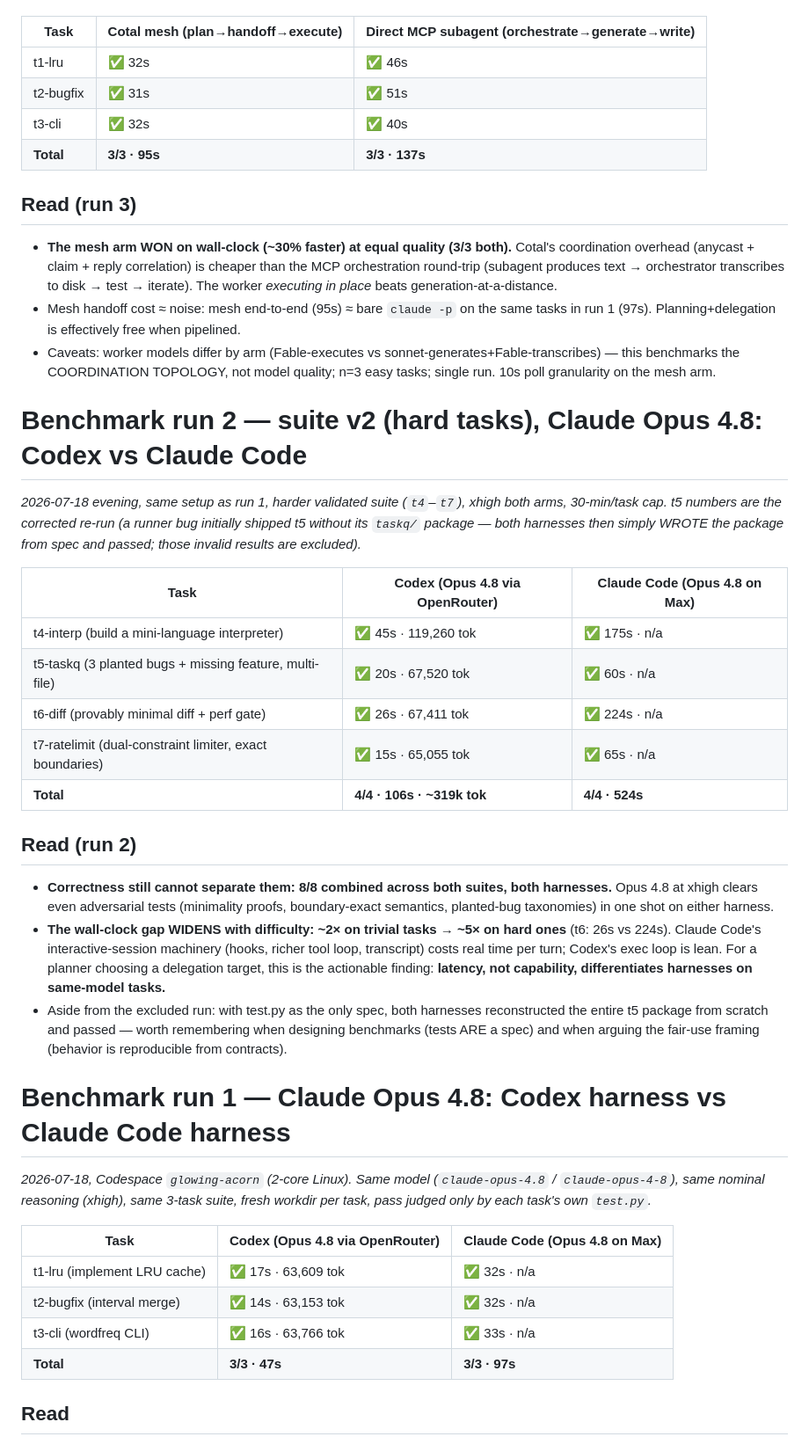
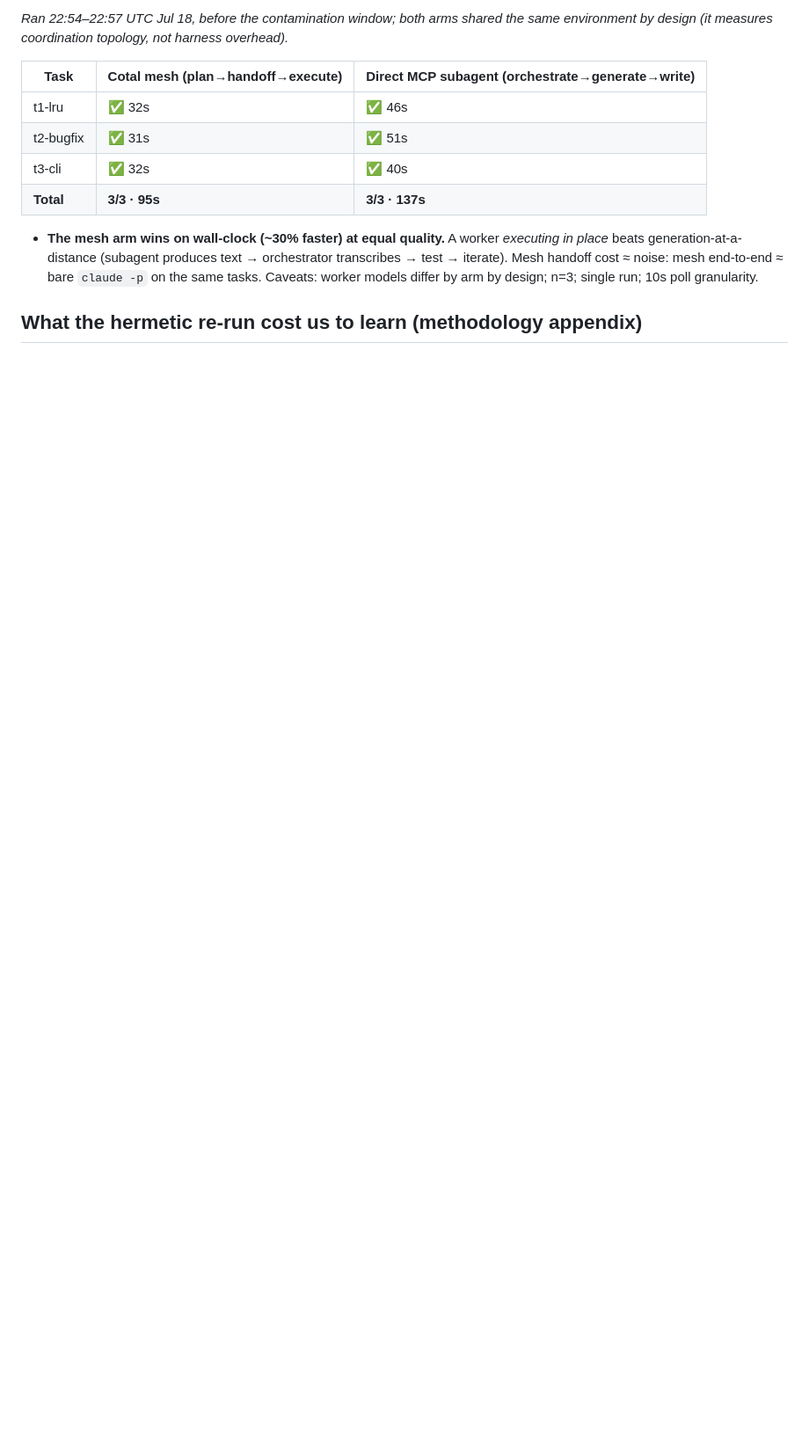
Before and after one commit to Wally-Ahmed/agi-summit-hack, a Markdown page: benchmark/RESULTS.md, the part around one of its changes. Shown at 88% size. Rendered like a GitHub page; blank space fills up the shorter version.

```diff
--- a/benchmark/RESULTS.md
+++ b/benchmark/RESULTS.md
@@ -8,3 +72,5 @@ worker (Fable 5 xhigh on Max) executes + verifies. MCP arm: one `claude -p` orch
+_Ran 22:54–22:57 UTC Jul 18, before the contamination window; both arms shared the same
+environment by design (it measures coordination topology, not harness overhead)._
 
 | Task | Cotal mesh (plan→handoff→execute) | Direct MCP subagent (orchestrate→generate→write) |
 |---|---|---|
@@ -13,60 +79,10 @@ worker (Fable 5 xhigh on Max) executes + verifies. MCP arm: one `claude -p` orch
 | t3-cli | ✅ 32s | ✅ 40s |
 | **Total** | **3/3 · 95s** | **3/3 · 137s** |
 
-## Read (run 3)
+- **The mesh arm wins on wall-clock (~30% faster) at equal quality.** A worker *executing in
+  place* beats generation-at-a-distance (subagent produces text → orchestrator transcribes →
+  test → iterate). Mesh handoff cost ≈ noise: mesh end-to-end ≈ bare `claude -p` on the same
+  tasks. Caveats: worker models differ by arm by design; n=3; single run; 10s poll granularity.
 
-- **The mesh arm WON on wall-clock (~30% faster) at equal quality (3/3 both).** Cotal's
-  coordination overhead (anycast + claim + reply correlation) is cheaper than the MCP
-  orchestration round-trip (subagent produces text → orchestrator transcribes to disk →
-  test → iterate). The worker *executing in place* beats generation-at-a-distance.
-- Mesh handoff cost ≈ noise: mesh end-to-end (95s) ≈ bare `claude -p` on the same tasks in
-  run 1 (97s). Planning+delegation is effectively free when pipelined.
-- Caveats: worker models differ by arm (Fable-executes vs sonnet-generates+Fable-transcribes) —
-  this benchmarks the COORDINATION TOPOLOGY, not model quality; n=3 easy tasks; single run.
-  10s poll granularity on the mesh arm.
+## What the hermetic re-run cost us to learn (methodology appendix)
 
-# Benchmark run 2 — suite v2 (hard tasks), Claude Opus 4.8: Codex vs Claude Code
-
-_2026-07-18 evening, same setup as run 1, harder validated suite (`t4`–`t7`), xhigh both arms,
-30-min/task cap. t5 numbers are the corrected re-run (a runner bug initially shipped t5 without
-its `taskq/` package — both harnesses then simply WROTE the package from spec and passed; those
-invalid results are excluded)._
-
-| Task | Codex (Opus 4.8 via OpenRouter) | Claude Code (Opus 4.8 on Max) |
-|---|---|---|
-| t4-interp (build a mini-language interpreter) | ✅ 45s · 119,260 tok | ✅ 175s · n/a |
-| t5-taskq (3 planted bugs + missing feature, multi-file) | ✅ 20s · 67,520 tok | ✅ 60s · n/a |
-| t6-diff (provably minimal diff + perf gate) | ✅ 26s · 67,411 tok | ✅ 224s · n/a |
-| t7-ratelimit (dual-constraint limiter, exact boundaries) | ✅ 15s · 65,055 tok | ✅ 65s · n/a |
-| **Total** | **4/4 · 106s · ~319k tok** | **4/4 · 524s** |
-
-## Read (run 2)
-
-- **Correctness still cannot separate them: 8/8 combined across both suites, both harnesses.**
-  Opus 4.8 at xhigh clears even adversarial tests (minimality proofs, boundary-exact semantics,
-  planted-bug taxonomies) in one shot on either harness.
-- **The wall-clock gap WIDENS with difficulty: ~2× on trivial tasks → ~5× on hard ones**
-  (t6: 26s vs 224s). Claude Code's interactive-session machinery (hooks, richer tool loop,
-  transcript) costs real time per turn; Codex's exec loop is lean. For a planner choosing a
-  delegation target, this is the actionable finding: **latency, not capability, differentiates
-  harnesses on same-model tasks.**
-- Aside from the excluded run: with test.py as the only spec, both harnesses reconstructed the
-  entire t5 package from scratch and passed — worth remembering when designing benchmarks
-  (tests ARE a spec) and when arguing the fair-use framing (behavior is reproducible from
-  contracts).
-
-# Benchmark run 1 — Claude Opus 4.8: Codex harness vs Claude Code harness
-
-_2026-07-18, Codespace `glowing-acorn` (2-core Linux). Same model (`claude-opus-4.8` /
-`claude-opus-4-8`), same nominal reasoning (xhigh), same 3-task suite, fresh workdir per task,
-pass judged only by each task's own `test.py`._
-
-| Task | Codex (Opus 4.8 via OpenRouter) | Claude Code (Opus 4.8 on Max) |
-|---|---|---|
-| t1-lru (implement LRU cache) | ✅ 17s · 63,609 tok | ✅ 32s · n/a |
-| t2-bugfix (interval merge) | ✅ 14s · 63,153 tok | ✅ 32s · n/a |
-| t3-cli (wordfreq CLI) | ✅ 16s · 63,766 tok | ✅ 33s · n/a |
-| **Total** | **3/3 · 47s** | **3/3 · 97s** |
-
-## Read
-
```
Also changed, not shown: other parts of benchmark/RESULTS.md (+96 -29 lines).
